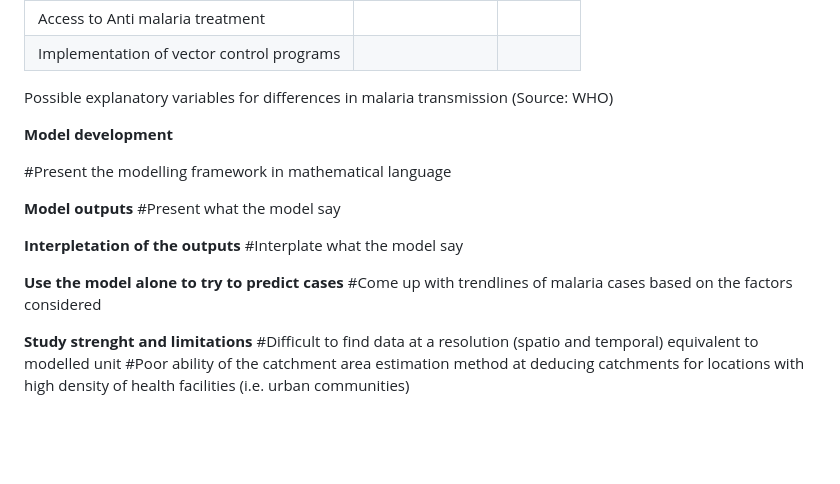
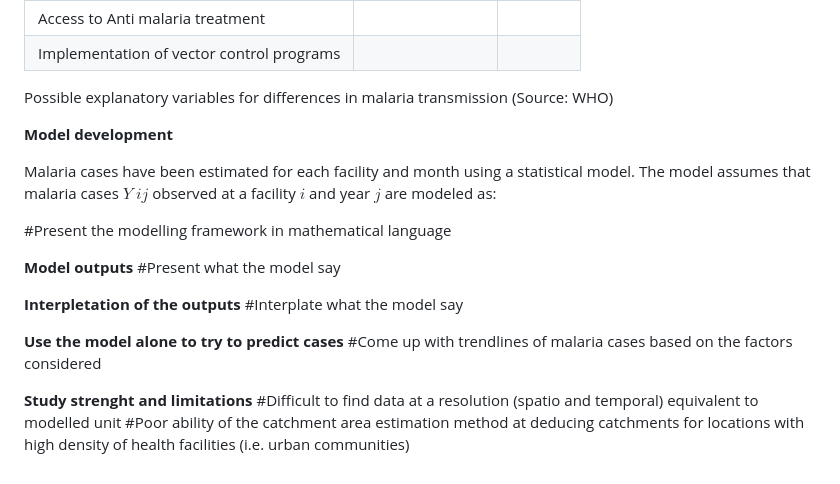
Before and after one commit to Kalondepatrick/iTPA, a Markdown page: scripts/modelling/modelling.md, the part around the change. Rendered like a GitHub page; blank space fills up the shorter version.

Commit message:
added maths

```diff
--- a/scripts/modelling/modelling.md
+++ b/scripts/modelling/modelling.md
@@ -31,18 +31,14 @@ Possible explanatory variables for differences in malaria transmission (Source:
 
 **Model development**
 
+Malaria cases have been estimated for each facility and month using a statistical model. The model assumes that malaria cases $Y$ $ij$ observed at a facility $i$ and year $j$ are modeled as:
+
 #Present the modelling framework in mathematical language
 
+**Model outputs** #Present what the model say
 
-**Model outputs**
-#Present what the model say
+**Interpletation of the outputs** #Interplate what the model say
 
-**Interpletation of the outputs**
-#Interplate what the model say
+**Use the model alone to try to predict cases** #Come up with trendlines of malaria cases based on the factors considered
 
-**Use the model alone to try to predict cases**
-#Come up with trendlines of malaria cases based on the factors considered
-
-**Study strenght and limitations**
-#Difficult to find data at a resolution (spatio and temporal) equivalent to modelled unit
-#Poor ability of the catchment area estimation method at deducing catchments for locations with high density of health facilities (i.e. urban communities)
+**Study strenght and limitations** #Difficult to find data at a resolution (spatio and temporal) equivalent to modelled unit #Poor ability of the catchment area estimation method at deducing catchments for locations with high density of health facilities (i.e. urban communities)
```
Also changed, not shown: scripts/datacleaning/description.md (+7 -0 lines).
